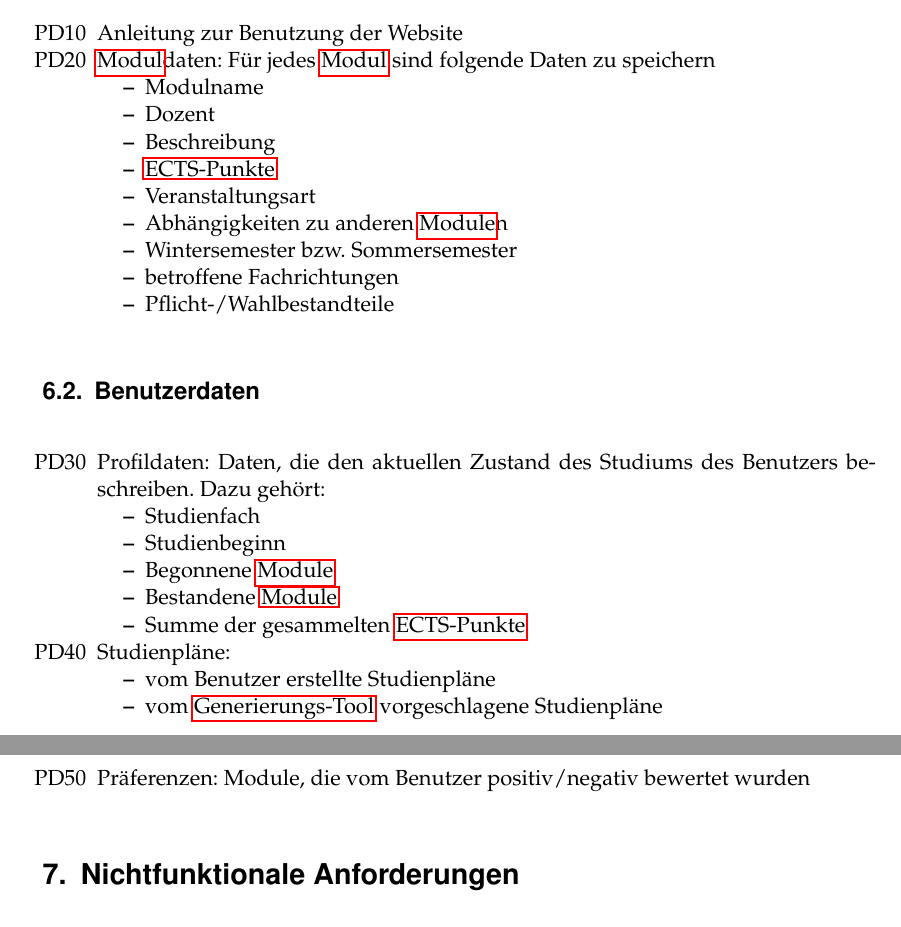
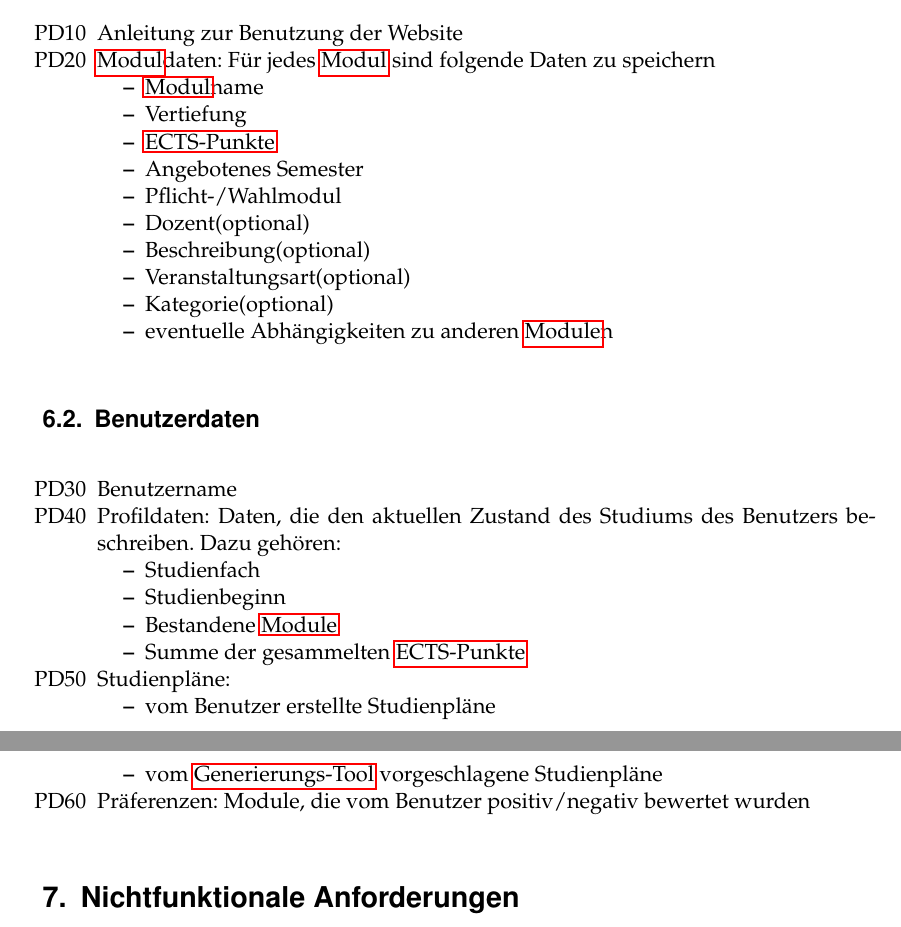
Before and after one commit to PSE-WS1617-IPD-Workflow/PSE_WS1617_IPD_Boehm_Studienplan, a LaTeX document (Pflichtenheft/Pflichtenheft/Pflichtenheft.tex, which reads Pflichtenheft/Pflichtenheft/content/product_data.tex): two parts of pages 9 and 10 of 44, joined at a grey line, cut so that both start at the same text. Compiled offline with pdfLaTeX.

Commit message:
Produktdaten korrigiert

```diff
--- a/Pflichtenheft/Pflichtenheft/content/product_data.tex
+++ b/Pflichtenheft/Pflichtenheft/content/product_data.tex
@@ -6,34 +6,36 @@
 	\item[PD10]Anleitung zur Benutzung der Website
 	\item[PD20] \gls{Modul}daten: Für jedes \gls{Modul} sind folgende Daten zu speichern
 	\begin{itemize}
-		\item Modulname
-		\item Dozent
-		\item Beschreibung
+		\item \gls{Modul}name
+		\item Vertiefung
 		\item \gls{ECTS-Punkte}
-		\item Veranstaltungsart
-		\item Abhängigkeiten zu anderen \glspl{Modul}n
-		\item Wintersemester bzw. Sommersemester
-		\item betroffene Fachrichtungen
-		\item Pflicht-/Wahlbestandteile
+		\item Angebotenes Semester
+		\item Pflicht-/Wahlmodul
+		\item Dozent(optional)
+		\item Beschreibung(optional)
+		\item Veranstaltungsart(optional)
+		\item Kategorie(optional)
+		\item eventuelle Abhängigkeiten zu anderen \glspl{Modul}n
 	\end{itemize}
+
 \end{itemize}
 
 \subsection{Benutzerdaten}
 \label{subsec:product_data-benutzerdaten}  % needed for cross referencing
 
 \begin{itemize}[nosep]
-	\item[PD30]Profildaten: Daten, die den aktuellen Zustand des Studiums des Benutzers beschreiben. Dazu gehört:
+	\item[PD30]Benutzername
+	\item[PD40]Profildaten: Daten, die den aktuellen Zustand des Studiums des Benutzers beschreiben. Dazu gehören:
 	\begin{itemize}
 		\item Studienfach
 		\item Studienbeginn
-		\item Begonnene \glspl{Modul}
 		\item Bestandene \glspl{Modul}
 		\item Summe der gesammelten \gls{ECTS-Punkte}
 	\end{itemize}
-	\item[PD40] Studienpläne:
+	\item[PD50] Studienpläne:
 	\begin{itemize}
 		\item 	vom Benutzer erstellte Studienpläne
 		\item	vom \gls{Generierungs-Tool} vorgeschlagene Studienpläne
 	\end{itemize}
-	\item[PD50] Präferenzen: Module, die vom Benutzer positiv/negativ bewertet wurden
+	\item[PD60] Präferenzen: Module, die vom Benutzer positiv/negativ bewertet wurden
 \end{itemize}
```
